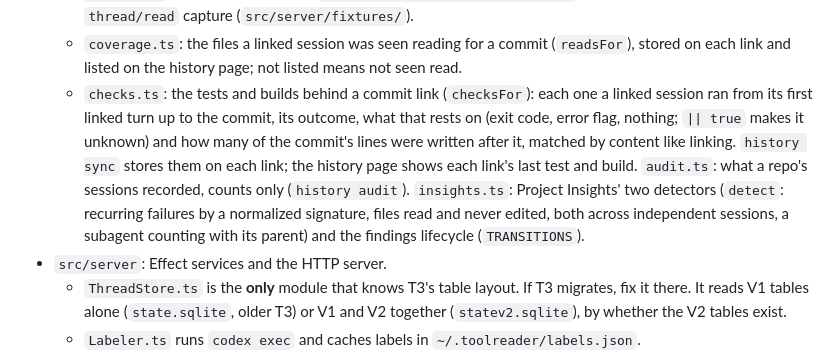
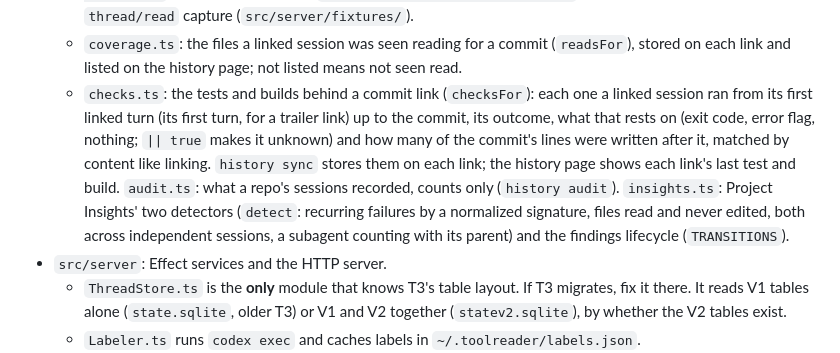
Before and after one commit to Oleks-Y/toolreader, a Markdown page: AGENTS.md, the part around one of its changes. Rendered like a GitHub page.

Commit message:
docs: history sync links by declarations and trailers only, in AGENTS.md
Co-Authored-By: Claude Opus 5.5 <noreply@anthropic.com>
Agent-Session: claude-code:e76951be-6399-495a-aa44-752f5d4ec774

```diff
--- a/AGENTS.md
+++ b/AGENTS.md
@@ -24,7 +24,7 @@ Setup, libraries and conventions are copied from `~/proj/t3code`. When in doubt,
   - `sanitize.ts`: what published data (the site's demo, `scripts/privacyGate.ts`) may carry off the machine. Paths in home directories outside the repo, emails and local names become placeholders (`anonymize`) or take their field, message or action with them (`remove`). `privacy.ts` is the website's publication check; both use its path and email patterns.
   - `rolloutThread.ts`: rebuilds the `thread/read` result from a rollout file alone (its `item_completed` events, mapped from the core's snake_case shapes to the app-server's camelCase), so sessions read without `codex app-server` give the same entries. `src/server/CodexRollouts.test.ts` pins this against a real `thread/read` capture (`src/server/fixtures/`).
   - `coverage.ts`: the files a linked session was seen reading for a commit (`readsFor`), stored on each link and listed on the history page; not listed means not seen read.
-  - `checks.ts`: the tests and builds behind a commit link (`checksFor`): each one a linked session ran from its first linked turn up to the commit, its outcome, what that rests on (exit code, error flag, nothing; `|| true` makes it unknown) and how many of the commit's lines were written after it, matched by content like linking. `history sync` stores them on each link; the history page shows each link's last test and build. `audit.ts`: what a repo's sessions recorded, counts only (`history audit`). `insights.ts`: Project Insights' two detectors (`detect`: recurring failures by a normalized signature, files read and never edited, both across independent sessions, a subagent counting with its parent) and the findings lifecycle (`TRANSITIONS`).
+  - `checks.ts`: the tests and builds behind a commit link (`checksFor`): each one a linked session ran from its first linked turn (its first turn, for a trailer link) up to the commit, its outcome, what that rests on (exit code, error flag, nothing; `|| true` makes it unknown) and how many of the commit's lines were written after it, matched by content like linking. `history sync` stores them on each link; the history page shows each link's last test and build. `audit.ts`: what a repo's sessions recorded, counts only (`history audit`). `insights.ts`: Project Insights' two detectors (`detect`: recurring failures by a normalized signature, files read and never edited, both across independent sessions, a subagent counting with its parent) and the findings lifecycle (`TRANSITIONS`).
 - `src/server`: Effect services and the HTTP server.
   - `ThreadStore.ts` is the **only** module that knows T3's table layout. If T3 migrates, fix it there. It reads V1 tables alone (`state.sqlite`, older T3) or V1 and V2 together (`statev2.sqlite`), by whether the V2 tables exist.
   - `Labeler.ts` runs `codex exec` and caches labels in `~/.toolreader/labels.json`.
```
Also changed, not shown: other parts of AGENTS.md (+2 -2 lines).
